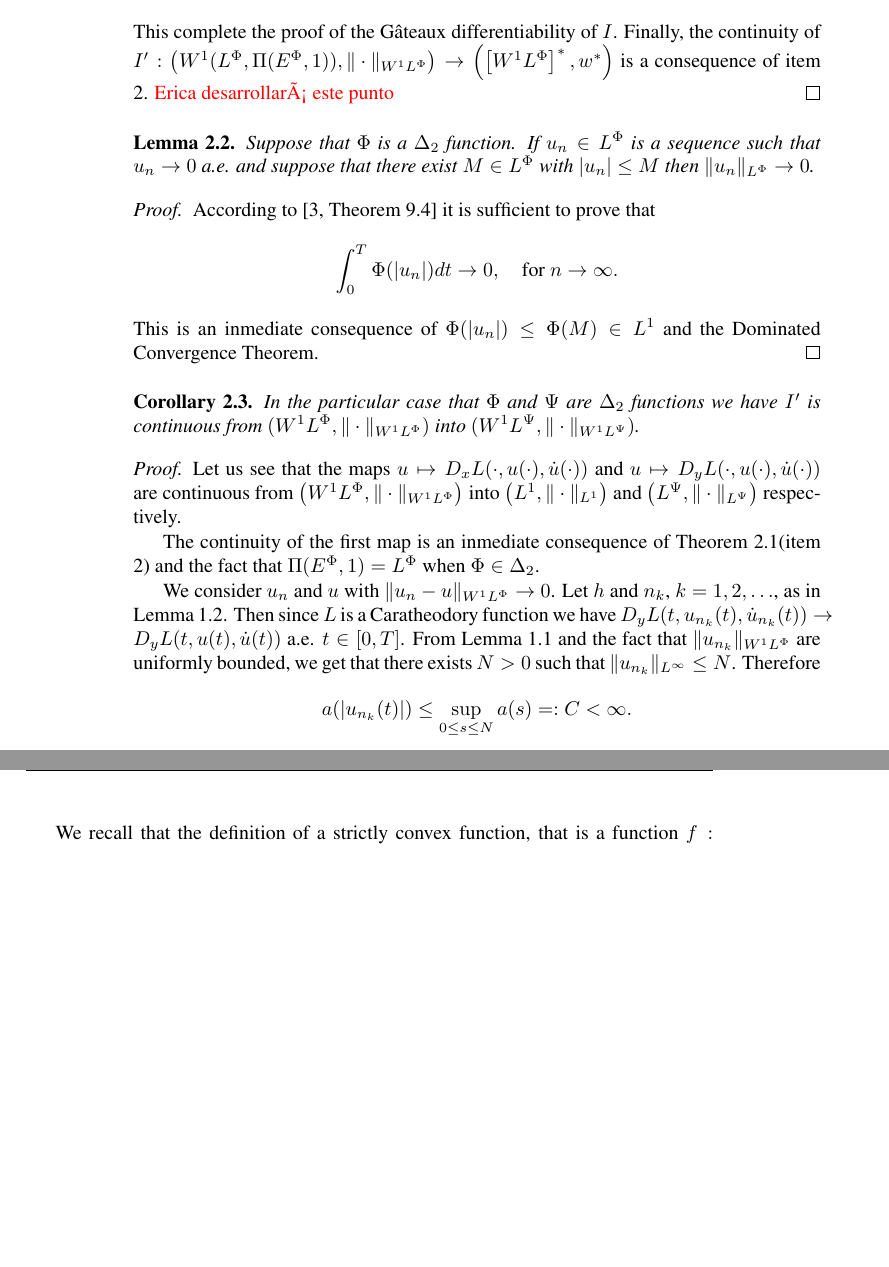
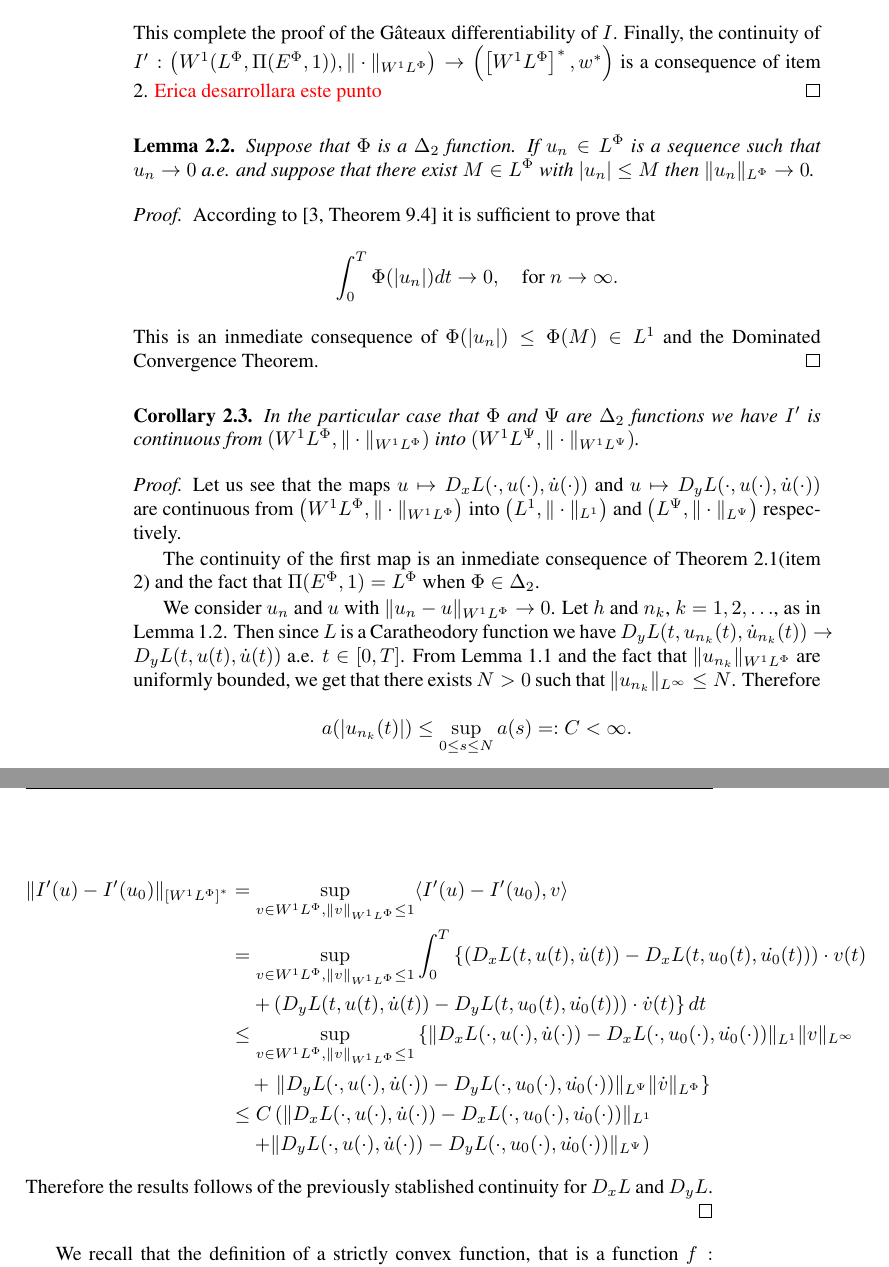
Before and after one commit to fdmazzone/ArchivosProyecto, a LaTeX paper (LagrangianoOrlicz.tex): two parts of pages 8 and 9 of 10, joined at a grey line, cut so that both start at the same text, the shorter picture padded with empty space. Compiled offline with pdfLaTeX.

Commit message:
Terminamos  el dia 1/04

```diff
--- a/LagrangianoOrlicz.tex
+++ b/LagrangianoOrlicz.tex
@@ -401,7 +401,7 @@ Moreover, from \eqref{DxL1}, \eqref{DyLpsi}, Lemma \ref{inclusion orlicz} and pr
 |\langle I'(u), v \rangle| \leq c \|v\linf + c \|\dot{v}\orlnor \leq c \|v\sobnor.
 \]
 This complete the proof of the G\^ateaux differentiability of $I$. Finally, the continuity of $I': \left(\domi, \|\cdot \sobnor\right) \to \left(\left[\wphi
-\right]^*, w^* \right)$ is a consequence of item \ref{T1item2}. \textcolor{red}{Erica desarrollará este punto}
+\right]^*, w^* \right)$ is a consequence of item \ref{T1item2}. \textcolor{red}{Erica desarrollara este punto}
 \end{proof}
 
 \begin{lem}\label{lema_conv_may}
@@ -441,6 +441,22 @@ from $\left(\wphi, \|\cdot \sobnor\right) $ into $\left( L^1, \|\cdot \|_{L^1}\r
 The last relation is consequence of $\Psi\in\Delta_2$. Therefore, invoking  Lemma \ref{lema_conv_may}, we have proved that
   of all sequence $u_n$ which converge to $u$ in $\wphi$ we can
 extract a subsequence with $\|D_yL(t,u_{n_k},\dot{u}_{n_k})-D_yL(t,u,\dot{u})\|_{\lpsi}\to 0$. From a standard argument follows the desidered result.
+
+\[
+  \begin{split}
+    \|I'(u)-I'(u_0)\|_{\left[\wphi\right]^*}&=\sup_{v\in \wphi,\|v\sobnor\leq 1} \langle I'(u)-I'(u_0),v \rangle\\
+      &=\sup_{v\in \wphi, \|v\sobnor\leq 1} \int_0^T \left\{ \left(D_xL(t,u(t),\dot{u}(t))-D_xL(t,u_0(t),\dot{u_0}(t))\right)\cdot v(t)\right.\\
+      &\quad\left.+
+      \left(D_yL(t,u(t),\dot{u}(t))-D_yL(t,u_0(t),\dot{u_0}(t))\right)\cdot \dot{v}(t)\right\}dt \\
+      &\leq \sup_{v\in \wphi, \|v\sobnor\leq 1} \left\{\| D_xL(\cdot,u(\cdot),\dot{u}(\cdot))-D_xL(\cdot,u_0(\cdot),\dot{u_0}(\cdot))\|_{L^1}\|v\|_{L^{\infty}}\right.\\
+      &\quad+\left.
+       \| D_yL(\cdot,u(\cdot),\dot{u}(\cdot))-D_yL(\cdot,u_0(\cdot),\dot{u_0}(\cdot))\|_{\lpsi}\|\dot{v}\|_{\lphi}\right\}\\
+       &\leq C\left(\| D_xL(\cdot,u(\cdot),\dot{u}(\cdot))-D_xL(\cdot,u_0(\cdot),\dot{u_0}(\cdot))\|_{L^1}\right.\\
+       &\left. \quad +
+       \| D_yL(\cdot,u(\cdot),\dot{u}(\cdot))-D_yL(\cdot,u_0(\cdot),\dot{u_0}(\cdot))\|_{\lpsi}\right)
+  \end{split}
+\]
+Therefore the results follows  of the  previously stablished continuity for $D_xL$ and $D_yL$.
 
 \end{proof}
 
```
